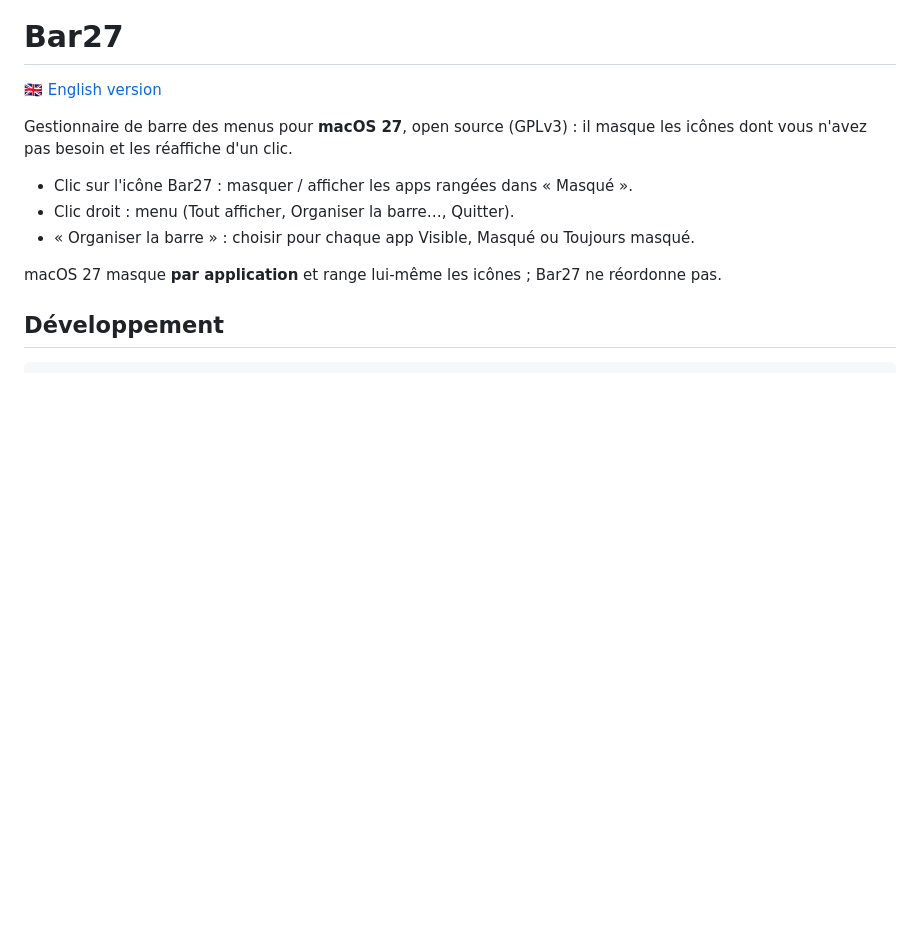
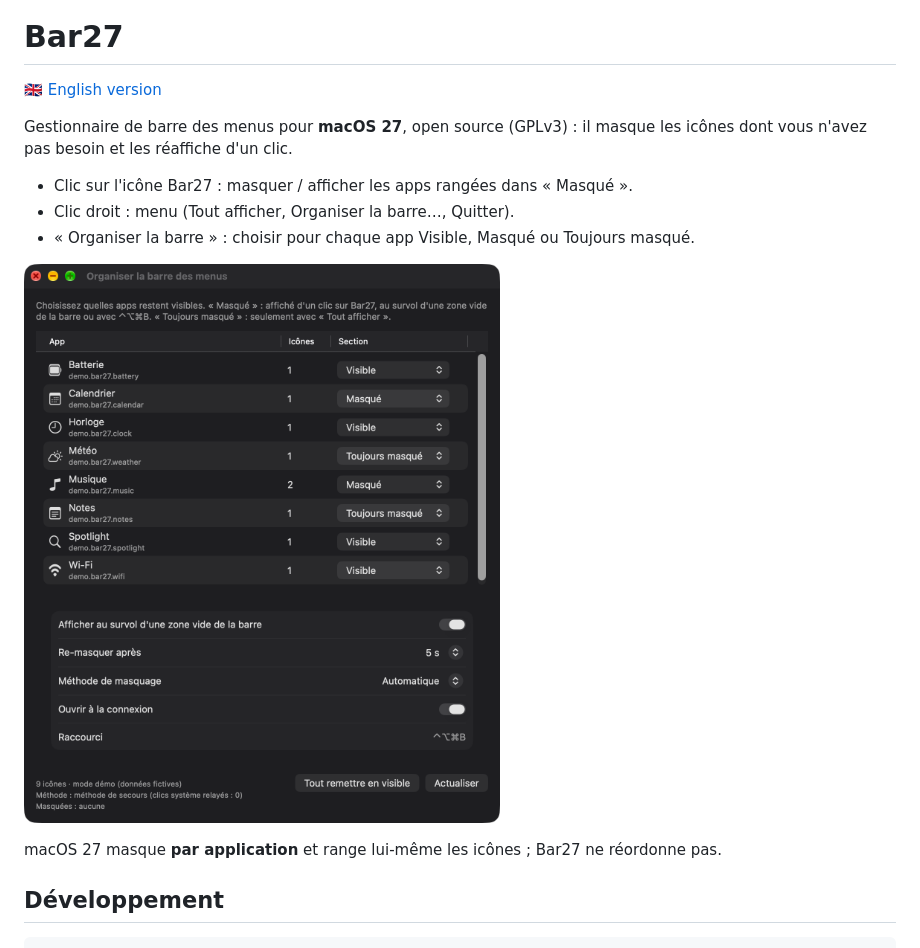
Before and after one commit to ATTILA-KRB/bar27, a Markdown page: README.fr.md, the part around the change. GitHub-like rendering; pictures changed too: docs/screenshots/arrange-window.png (added); blank space fills up the shorter version.

Commit message:
Add README screenshot of the arrange window (demo data)
Captured in demo mode: fictitious entries only, no personal data.

```diff
--- a/README.fr.md
+++ b/README.fr.md
@@ -10,6 +10,8 @@ dont vous n'avez pas besoin et les réaffiche d'un clic.
 - Clic sur l'icône Bar27 : masquer / afficher les apps rangées dans « Masqué ».
 - Clic droit : menu (Tout afficher, Organiser la barre…, Quitter).
 - « Organiser la barre » : choisir pour chaque app Visible, Masqué ou Toujours masqué.
+
+![Fenêtre « Organiser la barre des menus », avec des données de démonstration](docs/screenshots/arrange-window.png)
 
 macOS 27 masque **par application** et range lui-même les icônes ; Bar27 ne réordonne pas.
 
```
Also changed, not shown: README.md (+1 -1 lines).
